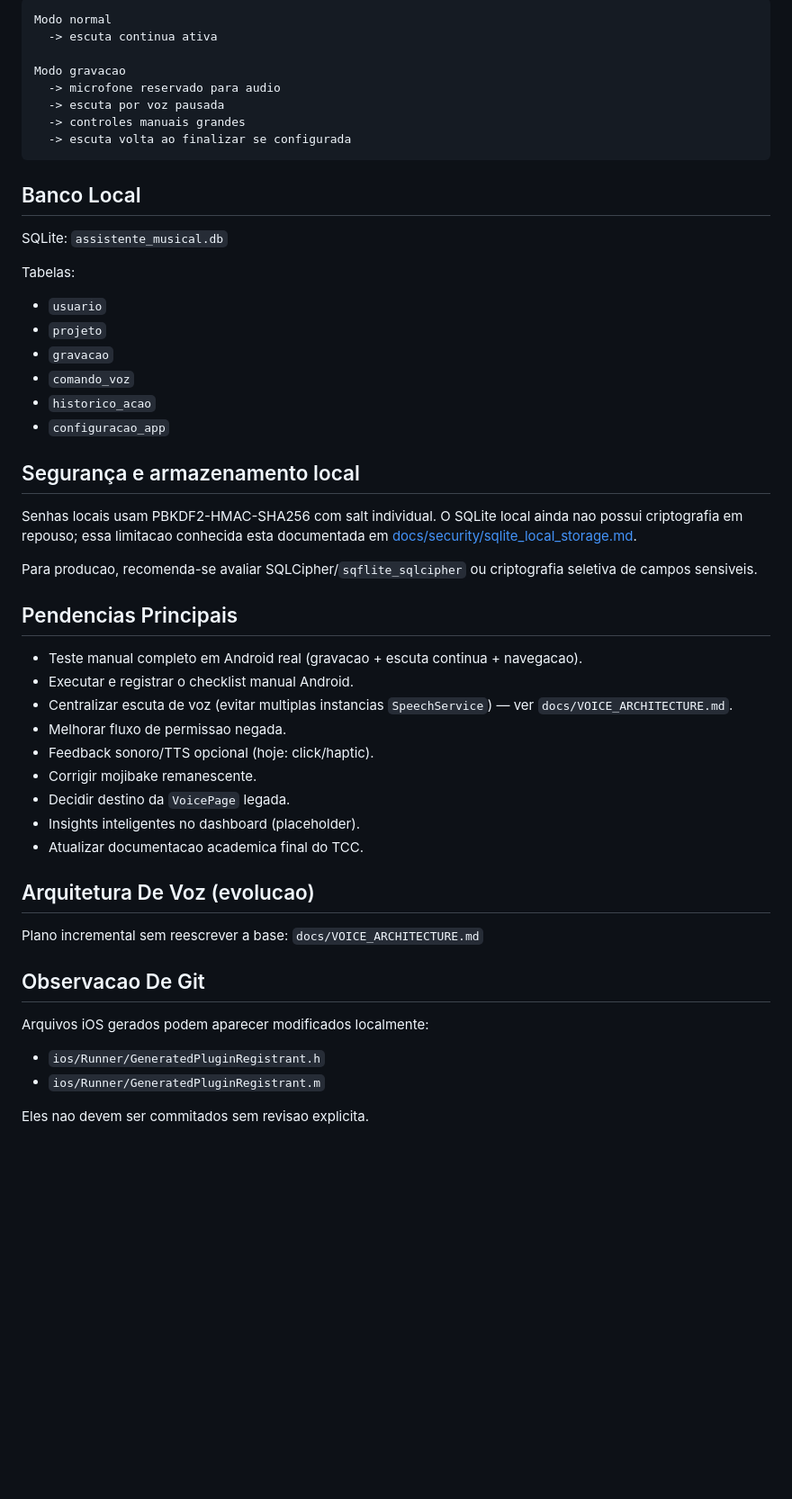
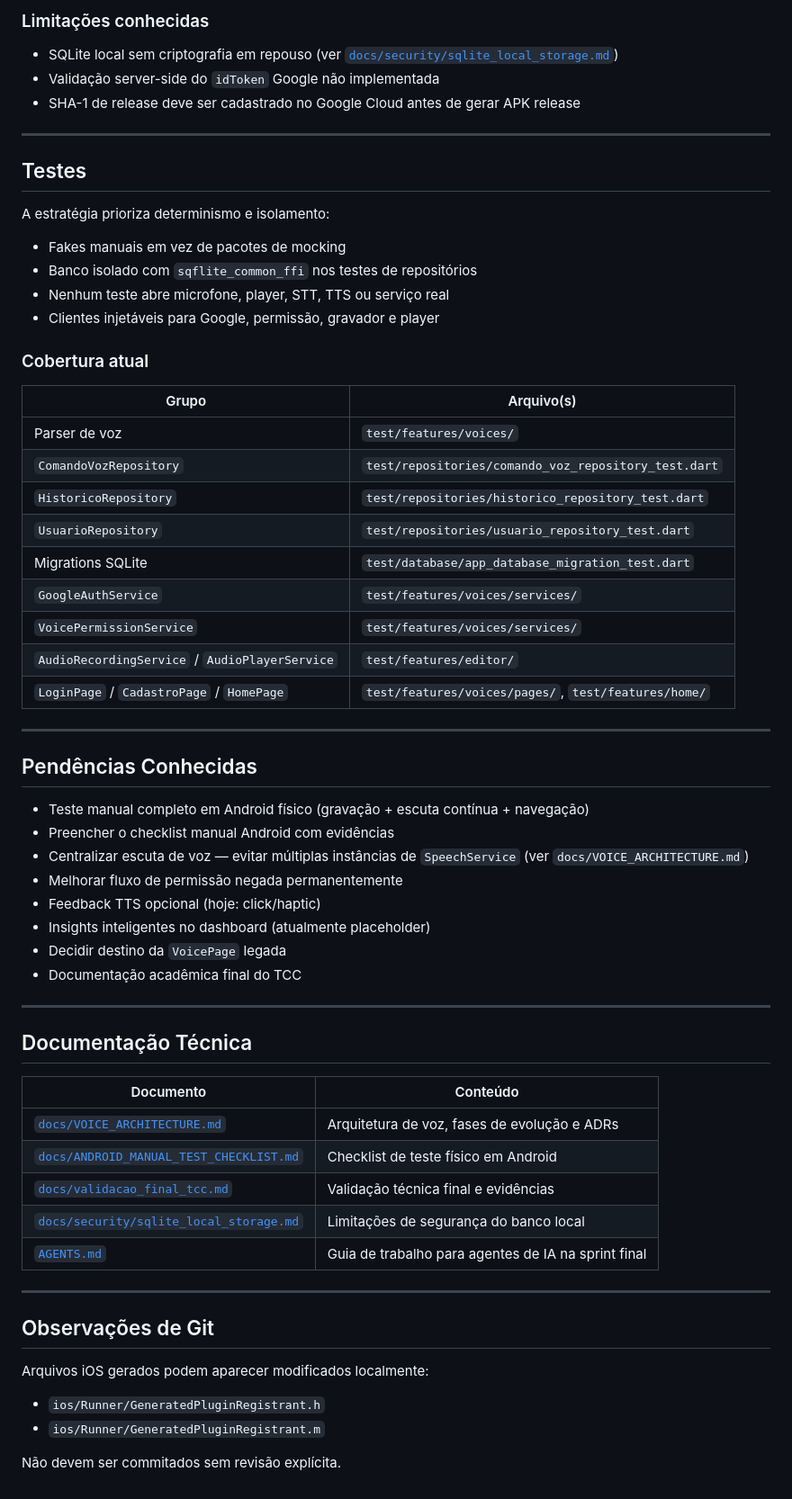
Before and after one commit to fabostil/TCC, a Markdown page: app_voz/README.md, the part around one of its changes. Shown at 90% size. Drawn GitHub-style; blank space fills up the shorter version.

````diff
--- a/app_voz/README.md
+++ b/app_voz/README.md
@@ -143,55 +249,67 @@ Fluxo:
 
-```text
-Modo normal
-  -> escuta continua ativa
+### Limitações conhecidas
 
-Modo gravacao
-  -> microfone reservado para audio
-  -> escuta por voz pausada
-  -> controles manuais grandes
-  -> escuta volta ao finalizar se configurada
-```
+- SQLite local sem criptografia em repouso (ver [`docs/security/sqlite_local_storage.md`](docs/security/sqlite_local_storage.md))
+- Validação server-side do `idToken` Google não implementada
+- SHA-1 de release deve ser cadastrado no Google Cloud antes de gerar APK release
 
-## Banco Local
+---
 
-SQLite: `assistente_musical.db`
+## Testes
 
-Tabelas:
+A estratégia prioriza determinismo e isolamento:
 
-- `usuario`
-- `projeto`
-- `gravacao`
-- `comando_voz`
-- `historico_acao`
-- `configuracao_app`
+- Fakes manuais em vez de pacotes de mocking
+- Banco isolado com `sqflite_common_ffi` nos testes de repositórios
+- Nenhum teste abre microfone, player, STT, TTS ou serviço real
+- Clientes injetáveis para Google, permissão, gravador e player
 
-## Segurança e armazenamento local
+### Cobertura atual
 
-Senhas locais usam PBKDF2-HMAC-SHA256 com salt individual. O SQLite local ainda nao possui criptografia em repouso; essa limitacao conhecida esta documentada em [docs/security/sqlite_local_storage.md](docs/security/sqlite_local_storage.md).
+| Grupo | Arquivo(s) |
+|-------|-----------|
+| Parser de voz | `test/features/voices/` |
+| `ComandoVozRepository` | `test/repositories/comando_voz_repository_test.dart` |
+| `HistoricoRepository` | `test/repositories/historico_repository_test.dart` |
+| `UsuarioRepository` | `test/repositories/usuario_repository_test.dart` |
+| Migrations SQLite | `test/database/app_database_migration_test.dart` |
+| `GoogleAuthService` | `test/features/voices/services/` |
+| `VoicePermissionService` | `test/features/voices/services/` |
+| `AudioRecordingService` / `AudioPlayerService` | `test/features/editor/` |
+| `LoginPage` / `CadastroPage` / `HomePage` | `test/features/voices/pages/`, `test/features/home/` |
 
-Para producao, recomenda-se avaliar SQLCipher/`sqflite_sqlcipher` ou criptografia seletiva de campos sensiveis.
+---
 
-## Pendencias Principais
+## Pendências Conhecidas
 
-- Teste manual completo em Android real (gravacao + escuta continua + navegacao).
-- Executar e registrar o checklist manual Android.
-- Centralizar escuta de voz (evitar multiplas instancias `SpeechService`) — ver `docs/VOICE_ARCHITECTURE.md`.
-- Melhorar fluxo de permissao negada.
-- Feedback sonoro/TTS opcional (hoje: click/haptic).
-- Corrigir mojibake remanescente.
-- Decidir destino da `VoicePage` legada.
-- Insights inteligentes no dashboard (placeholder).
-- Atualizar documentacao academica final do TCC.
+- Teste manual completo em Android físico (gravação + escuta contínua + navegação)
+- Preencher o checklist manual Android com evidências
+- Centralizar escuta de voz — evitar múltiplas instâncias de `SpeechService` (ver `docs/VOICE_ARCHITECTURE.md`)
+- Melhorar fluxo de permissão negada permanentemente
+- Feedback TTS opcional (hoje: click/haptic)
+- Insights inteligentes no dashboard (atualmente placeholder)
+- Decidir destino da `VoicePage` legada
+- Documentação acadêmica final do TCC
 
-## Arquitetura De Voz (evolucao)
+---
 
-Plano incremental sem reescrever a base: `docs/VOICE_ARCHITECTURE.md`
+## Documentação Técnica
 
-## Observacao De Git
+| Documento | Conteúdo |
+|-----------|---------|
+| [`docs/VOICE_ARCHITECTURE.md`](docs/VOICE_ARCHITECTURE.md) | Arquitetura de voz, fases de evolução e ADRs |
+| [`docs/ANDROID_MANUAL_TEST_CHECKLIST.md`](docs/ANDROID_MANUAL_TEST_CHECKLIST.md) | Checklist de teste físico em Android |
+| [`docs/validacao_final_tcc.md`](docs/validacao_final_tcc.md) | Validação técnica final e evidências |
+| [`docs/security/sqlite_local_storage.md`](docs/security/sqlite_local_storage.md) | Limitações de segurança do banco local |
+| [`AGENTS.md`](AGENTS.md) | Guia de trabalho para agentes de IA na sprint final |
+
+---
+
+## Observações de Git
 
 Arquivos iOS gerados podem aparecer modificados localmente:
 
 - `ios/Runner/GeneratedPluginRegistrant.h`
 - `ios/Runner/GeneratedPluginRegistrant.m`
 
-Eles nao devem ser commitados sem revisao explicita.
+Não devem ser commitados sem revisão explícita.
````
Also changed, not shown: other parts of app_voz/README.md (+165 -59 lines), 1 other file.
